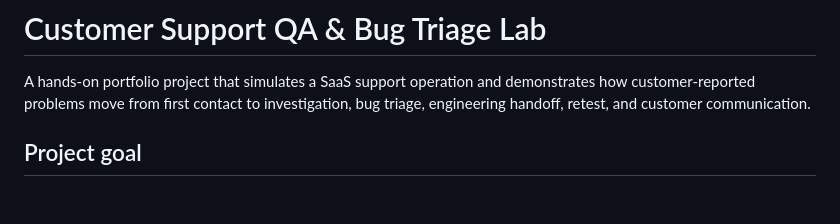
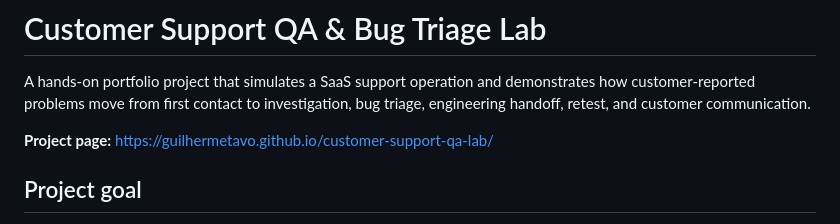
Before and after one commit to guilhermeTavo/customer-support-qa-lab, a Markdown page: README.md, the part around one of its changes. Drawn GitHub-style; blank space fills up the shorter version.

Commit message:
Link project landing page from README

```diff
--- a/README.md
+++ b/README.md
@@ -1,6 +1,8 @@
 # Customer Support QA & Bug Triage Lab
 
 A hands-on portfolio project that simulates a SaaS support operation and demonstrates how customer-reported problems move from first contact to investigation, bug triage, engineering handoff, retest, and customer communication.
+
+**Project page:** https://guilhermetavo.github.io/customer-support-qa-lab/
 
 ## Project goal
 
```
Also changed, not shown: other parts of README.md (+1 -0 lines).
